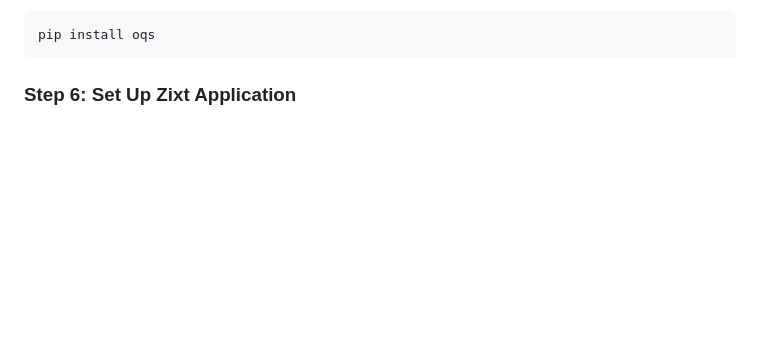
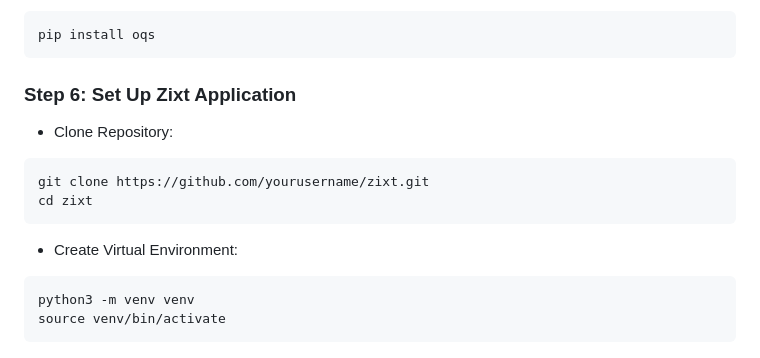
Before and after one commit to NetworkNerd1337/zixt, a Markdown page: README.md, the part around the change. GitHub-like rendering; blank space fills up the shorter version.

````diff
--- a/README.md
+++ b/README.md
@@ -105,3 +105,15 @@ pip install oqs
 ```
 
 ### Step 6: Set Up Zixt Application
+
+* Clone Repository:
+```bash
+git clone https://github.com/yourusername/zixt.git
+cd zixt
+```
+
+* Create Virtual Environment:
+```bash
+python3 -m venv venv
+source venv/bin/activate
+```
````
